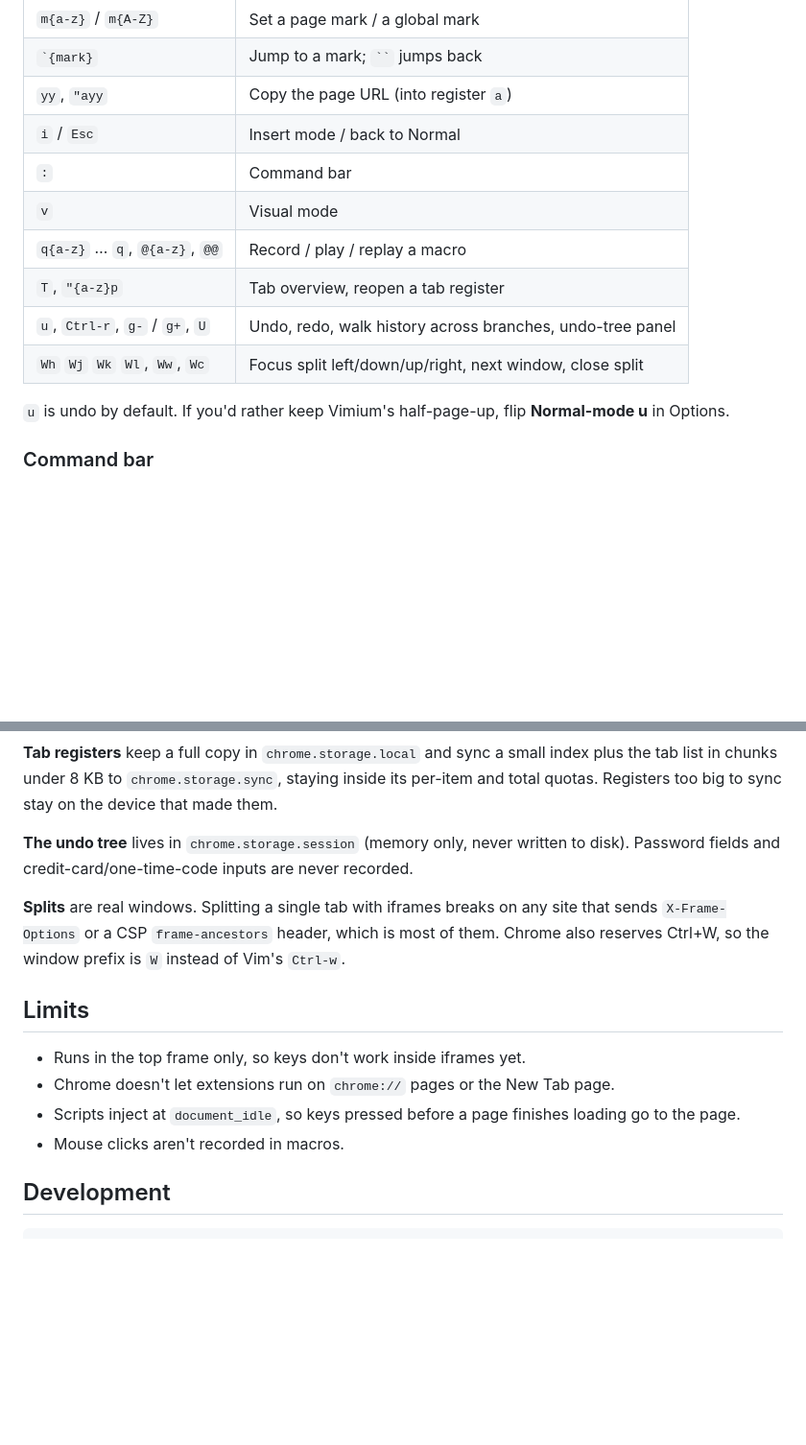
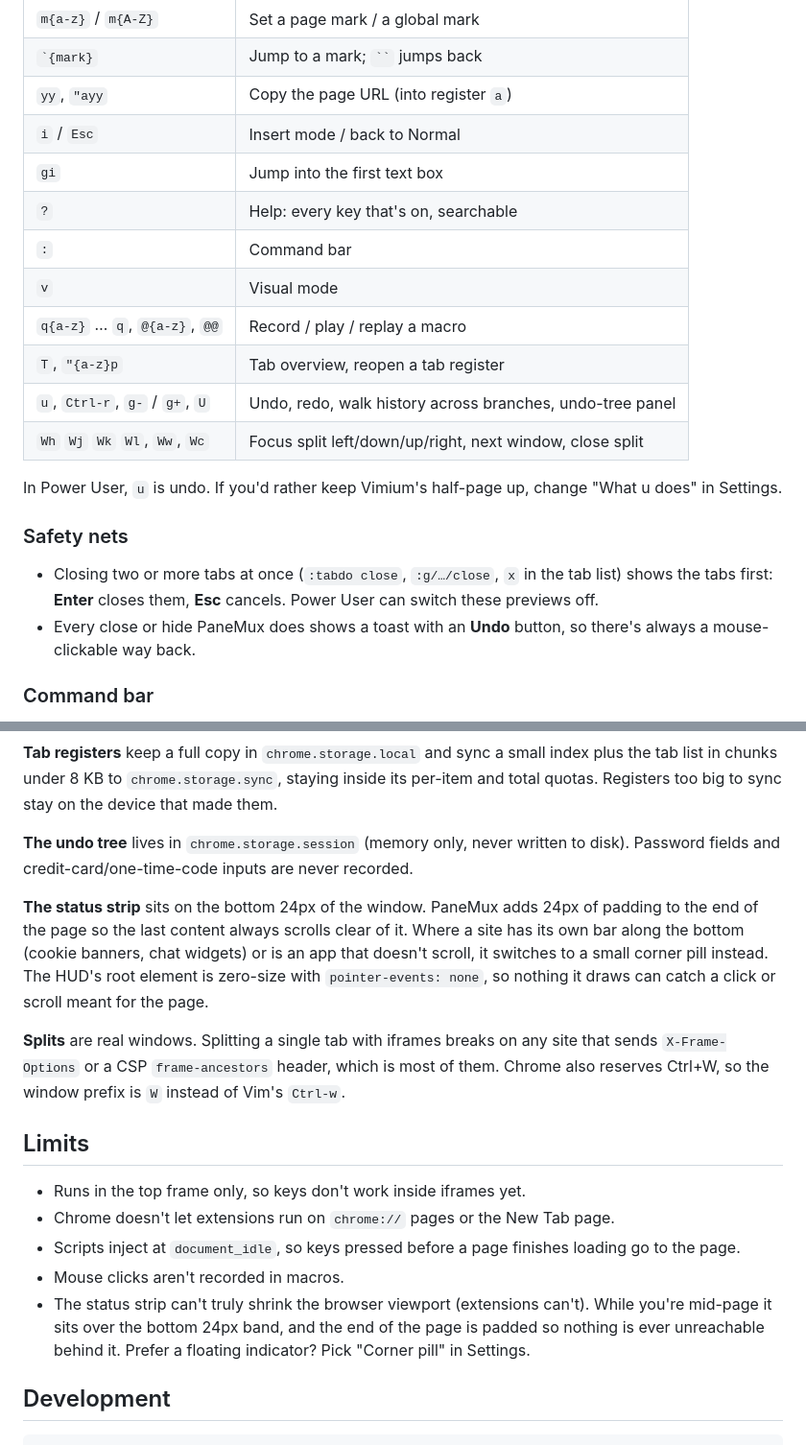
Before and after one commit to PaneMux/panemux, a Markdown page: README.md, 2 parts joined by grey strips. Shown at 96% size. Rendered like a GitHub page; blank space fills up the shorter version.

```diff
--- a/README.md
+++ b/README.md
@@ -53,6 +74,8 @@ Most commands take a count: `5j`, `3gt`, `2@a`.
 | `` `{mark} `` | Jump to a mark; ` `` ` jumps back |
 | `yy`, `"ayy` | Copy the page URL (into register `a`) |
 | `i` / `Esc` | Insert mode / back to Normal |
+| `gi` | Jump into the first text box |
+| `?` | Help: every key that's on, searchable |
 | `:` | Command bar |
 | `v` | Visual mode |
 | `q{a-z}` … `q`, `@{a-z}`, `@@` | Record / play / replay a macro |
@@ -60,7 +83,12 @@ Most commands take a count: `5j`, `3gt`, `2@a`.
 | `u`, `Ctrl-r`, `g-` / `g+`, `U` | Undo, redo, walk history across branches, undo-tree panel |
 | `Wh` `Wj` `Wk` `Wl`, `Ww`, `Wc` | Focus split left/down/up/right, next window, close split |
 
-`u` is undo by default. If you'd rather keep Vimium's half-page-up, flip **Normal-mode u** in Options.
+In Power User, `u` is undo. If you'd rather keep Vimium's half-page up, change "What u does" in Settings.
+
+### Safety nets
+
+- Closing two or more tabs at once (`:tabdo close`, `:g/…/close`, `x` in the tab list) shows the tabs first: **Enter** closes them, **Esc** cancels. Power User can switch these previews off.
+- Every close or hide PaneMux does shows a toast with an **Undo** button, so there's always a mouse-clickable way back.
 
 ### Command bar
 
@@ -112,6 +140,12 @@ big to sync stay on the device that made them.
 **The undo tree** lives in `chrome.storage.session` (memory only, never written to disk). Password
 fields and credit-card/one-time-code inputs are never recorded.
 
+**The status strip** sits on the bottom 24px of the window. PaneMux adds 24px of padding to the end of
+the page so the last content always scrolls clear of it. Where a site has its own bar along the bottom
+(cookie banners, chat widgets) or is an app that doesn't scroll, it switches to a small corner pill
+instead. The HUD's root element is zero-size with `pointer-events: none`, so nothing it draws can catch a
+click or scroll meant for the page.
+
 **Splits** are real windows. Splitting a single tab with iframes breaks on any site that sends
 `X-Frame-Options` or a CSP `frame-ancestors` header, which is most of them. Chrome also reserves
 Ctrl+W, so the window prefix is `W` instead of Vim's `Ctrl-w`.
@@ -122,6 +156,9 @@ Ctrl+W, so the window prefix is `W` instead of Vim's `Ctrl-w`.
 - Chrome doesn't let extensions run on `chrome://` pages or the New Tab page.
 - Scripts inject at `document_idle`, so keys pressed before a page finishes loading go to the page.
 - Mouse clicks aren't recorded in macros.
+- The status strip can't truly shrink the browser viewport (extensions can't). While you're mid-page it
+  sits over the bottom 24px band, and the end of the page is padded so nothing is ever unreachable
+  behind it. Prefer a floating indicator? Pick "Corner pill" in Settings.
 
 ## Development
 
```
Also changed, not shown: other parts of README.md (+28 -7 lines).
